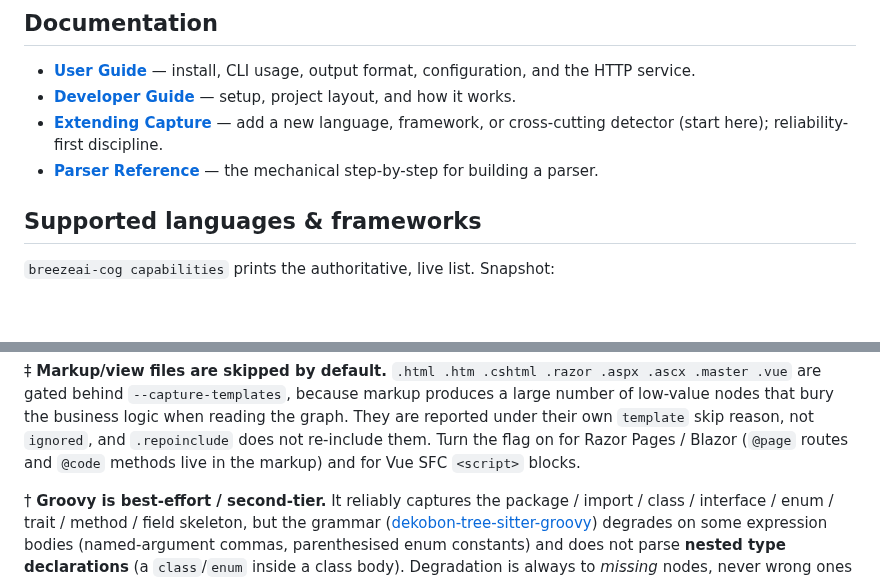
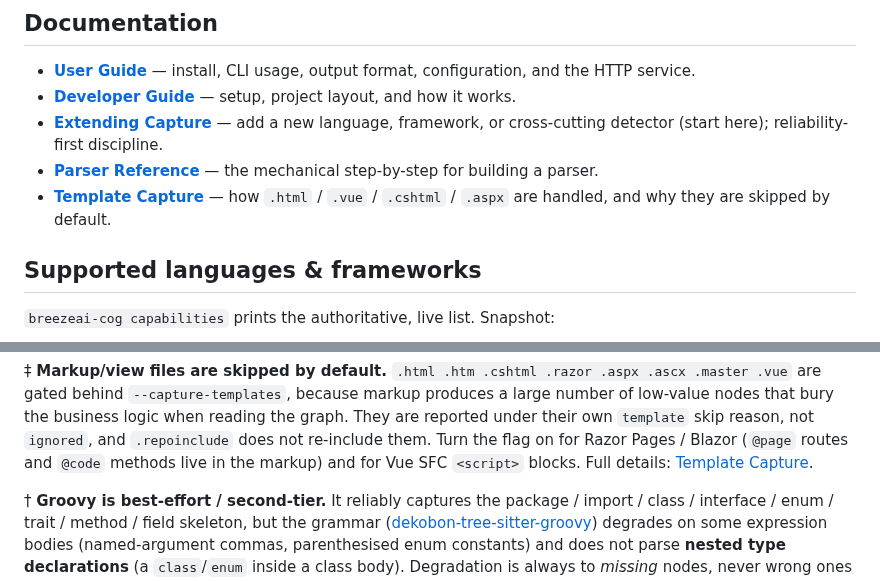
Before and after one commit to accionlabs/breezeai-cog, a Markdown page: README.md, 2 parts joined by grey strips. GitHub-like rendering; blank space fills up the shorter version.

Commit message:
feat: add documentation for template management

```diff
--- a/README.md
+++ b/README.md
@@ -11,6 +11,7 @@ Python reimplementation of `breezeai-code-ontology-generator`.
 - **[Developer Guide](docs/DEVELOPER_GUIDE.md)** — setup, project layout, and how it works.
 - **[Extending Capture](skills/extend-capture/SKILL.md)** — add a new language, framework, or cross-cutting detector (start here); reliability-first discipline.
 - **[Parser Reference](docs/parser-reference.md)** — the mechanical step-by-step for building a parser.
+- **[Template Capture](docs/template-capture.md)** — how `.html` / `.vue` / `.cshtml` / `.aspx` are handled, and why they are skipped by default.
 
 ## Supported languages & frameworks
 
@@ -40,7 +41,7 @@ Python reimplementation of `breezeai-code-ontology-generator`.
 nodes that bury the business logic when reading the graph. They are reported under their own
 `template` skip reason, not `ignored`, and `.repoinclude` does not re-include them. Turn the flag
 on for Razor Pages / Blazor (`@page` routes and `@code` methods live in the markup) and for Vue
-SFC `<script>` blocks.
+SFC `<script>` blocks. Full details: [Template Capture](docs/template-capture.md).
 
 † **Groovy is best-effort / second-tier.** It reliably captures the package / import /
 class / interface / enum / trait / method / field skeleton, but the grammar
```
Also changed, not shown: docs/USER_GUIDE.md (+3 -0 lines), docs/template-capture.md (added, +338 -0 lines).
